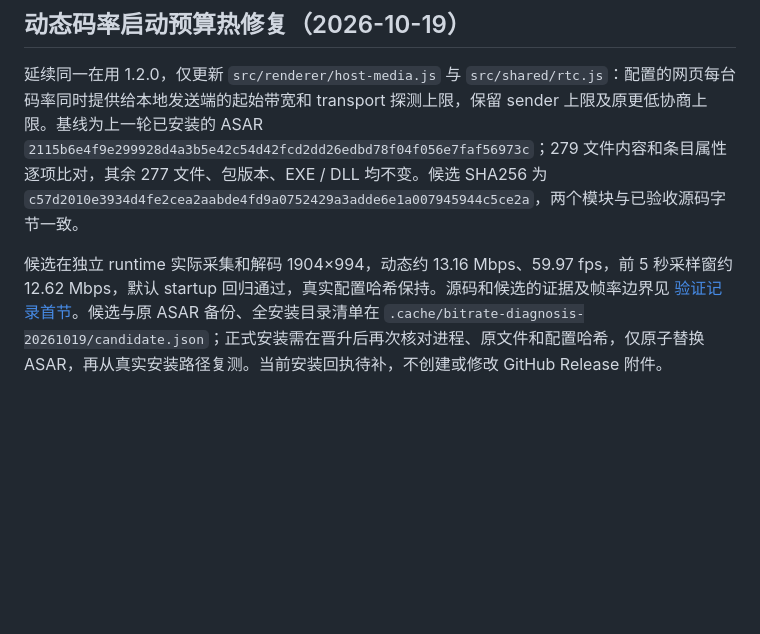
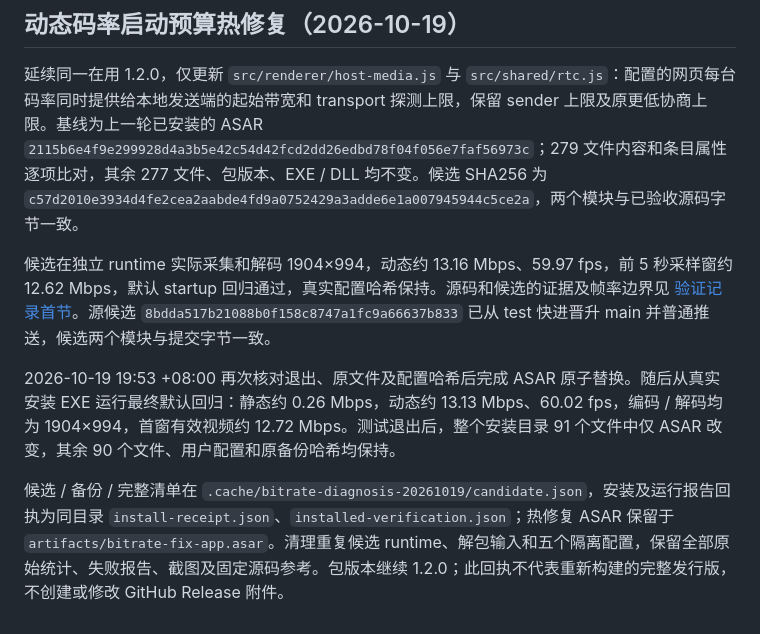
Before and after one commit to Panda-Panta/LAN-Screen-Cast, a Markdown page: docs/delivery.md, the part around the change. Rendered like a GitHub page; blank space fills up the shorter version.

```diff
--- a/docs/delivery.md
+++ b/docs/delivery.md
@@ -40,4 +40,8 @@
 
 延续同一在用 1.2.0，仅更新 `src/renderer/host-media.js` 与 `src/shared/rtc.js`：配置的网页每台码率同时提供给本地发送端的起始带宽和 transport 探测上限，保留 sender 上限及原更低协商上限。基线为上一轮已安装的 ASAR `2115b6e4f9e299928d4a3b5e42c54d42fcd2dd26edbd78f04f056e7faf56973c`；279 文件内容和条目属性逐项比对，其余 277 文件、包版本、EXE / DLL 均不变。候选 SHA256 为 `c57d2010e3934d4fe2cea2aabde4fd9a0752429a3adde6e1a007945944c5ce2a`，两个模块与已验收源码字节一致。
 
-候选在独立 runtime 实际采集和解码 1904×994，动态约 13.16 Mbps、59.97 fps，前 5 秒采样窗约 12.62 Mbps，默认 startup 回归通过，真实配置哈希保持。源码和候选的证据及帧率边界见 [验证记录首节](verification.md#动态码率启动预算修复2026-10-19)。候选与原 ASAR 备份、全安装目录清单在 `.cache/bitrate-diagnosis-20261019/candidate.json`；正式安装需在晋升后再次核对进程、原文件和配置哈希，仅原子替换 ASAR，再从真实安装路径复测。当前安装回执待补，不创建或修改 GitHub Release 附件。
+候选在独立 runtime 实际采集和解码 1904×994，动态约 13.16 Mbps、59.97 fps，前 5 秒采样窗约 12.62 Mbps，默认 startup 回归通过，真实配置哈希保持。源码和候选的证据及帧率边界见 [验证记录首节](verification.md#动态码率启动预算修复2026-10-19)。源候选 `8bdda517b21088b0f158c8747a1fc9a66637b833` 已从 test 快进晋升 main 并普通推送，候选两个模块与提交字节一致。
+
+2026-10-19 19:53 +08:00 再次核对退出、原文件及配置哈希后完成 ASAR 原子替换。随后从真实安装 EXE 运行最终默认回归：静态约 0.26 Mbps，动态约 13.13 Mbps、60.02 fps，编码 / 解码均为 1904×994，首窗有效视频约 12.72 Mbps。测试退出后，整个安装目录 91 个文件中仅 ASAR 改变，其余 90 个文件、用户配置和原备份哈希均保持。
+
+候选 / 备份 / 完整清单在 `.cache/bitrate-diagnosis-20261019/candidate.json`，安装及运行报告回执为同目录 `install-receipt.json`、`installed-verification.json`；热修复 ASAR 保留于 `artifacts/bitrate-fix-app.asar`。清理重复候选 runtime、解包输入和五个隔离配置，保留全部原始统计、失败报告、截图及固定源码参考。包版本继续 1.2.0；此回执不代表重新构建的完整发行版，不创建或修改 GitHub Release 附件。
```
Also changed, not shown: DEVELOPMENT_PLAN.md (+3 -2 lines), docs/verification.md (+4 -0 lines).
